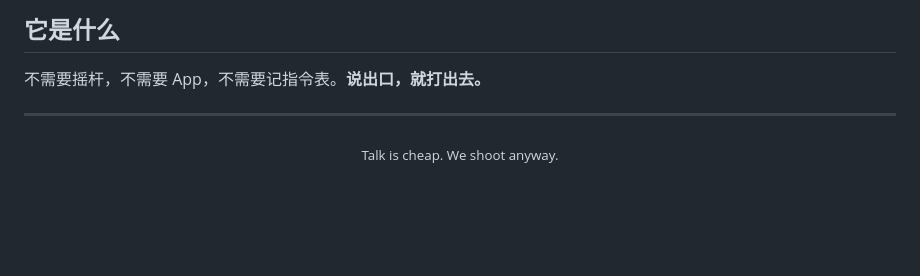
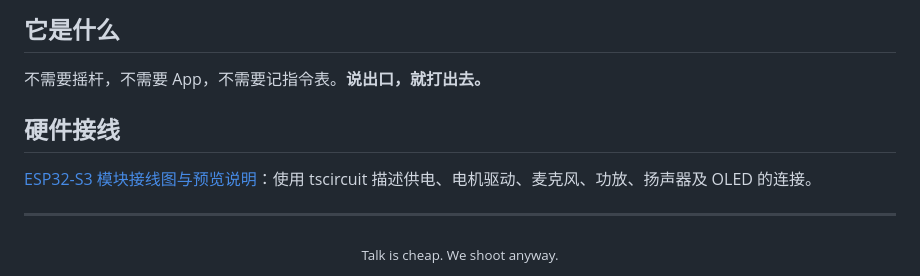
Before and after one commit to pao-1024/pao, a Markdown page: README.md, the part around the change. Rendered like a GitHub page; blank space fills up the shorter version.

Commit message:
feat(hardware): 引入 tscircuit 模块接线参考
Signed-off-by: zzq <i@zhangzqs.cn>

```diff
--- a/README.md
+++ b/README.md
@@ -24,6 +24,10 @@
 
 不需要摇杆，不需要 App，不需要记指令表。**说出口，就打出去。**
 
+## 硬件接线
+
+[ESP32-S3 模块接线图与预览说明](hardware/README.md)：使用 tscircuit 描述供电、电机驱动、麦克风、功放、扬声器及 OLED 的连接。
+
 ---
 
 <div align="center">
```
Also changed, not shown: hardware/README.md (added, +87 -0 lines), hardware/reference-wiring.jpg (added), 11 other files.
